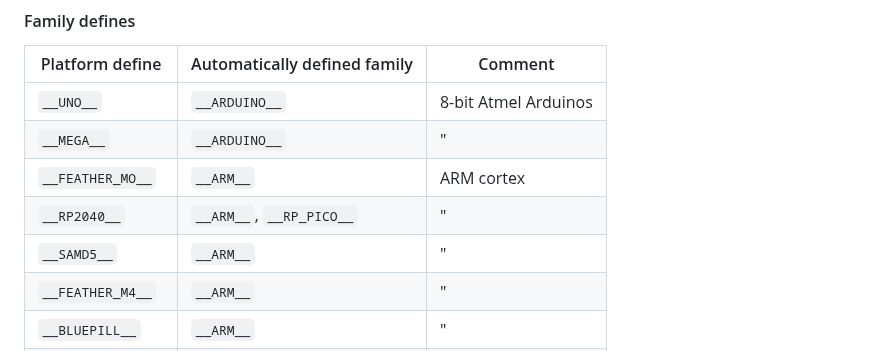
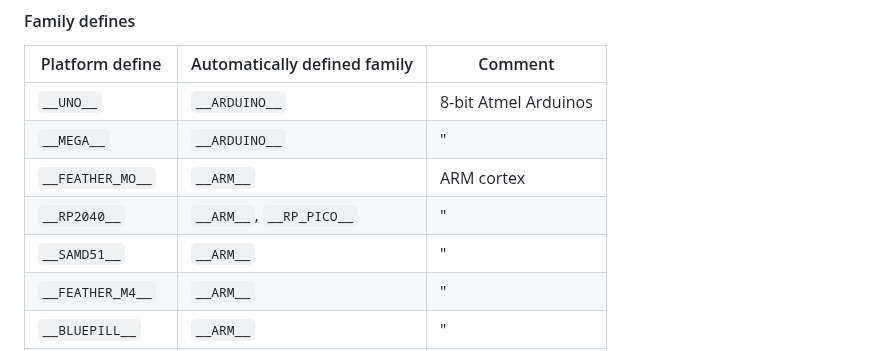
Before and after one commit to muwerk/ustd, a Markdown page: README.md, the part around the change. Rendered like a GitHub page.

Commit message:
fix typo

```diff
--- a/README.md
+++ b/README.md
@@ -75,7 +75,7 @@ platform defines are used to generate feature-lists that are used by muwerk's mo
 | `__MEGA__`       | `__ARDUINO__`                | "                    |
 | `__FEATHER_MO__` | `__ARM__`                    | ARM cortex           |
 | `__RP2040__`     | `__ARM__`, `__RP_PICO__`     | "                    |
-| `__SAMD5__`      | `__ARM__`                    | "                    |
+| `__SAMD51__`     | `__ARM__`                    | "                    |
 | `__FEATHER_M4__` | `__ARM__`                    | "                    |
 | `__BLUEPILL__`   | `__ARM__`                    | "                    |
 | `__BLACKPILL__`  | `__ARM__`                    | "                    |
```
